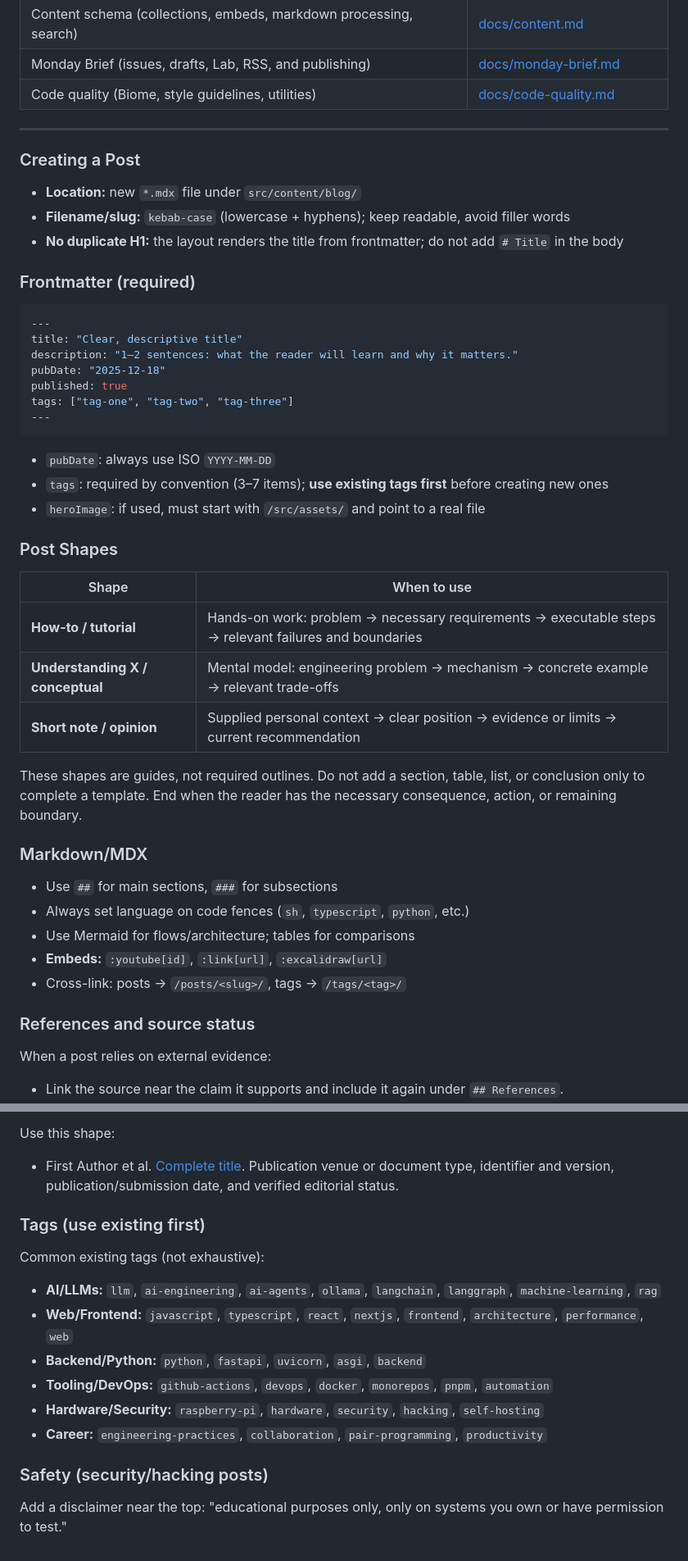
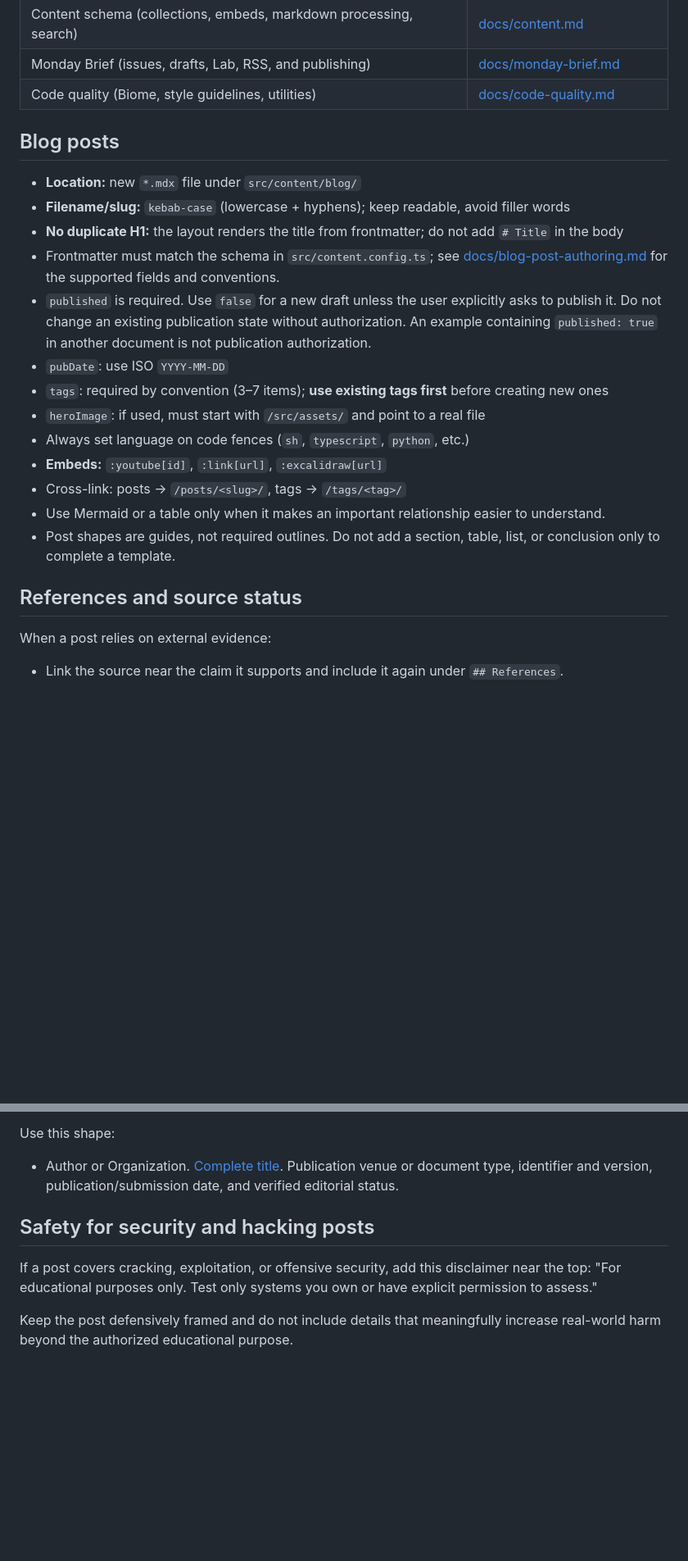
Before and after one commit to woliveiras/woliveiras.github.io, a Markdown page: AGENTS.md, 2 parts joined by grey strips. Shown at 82% size. Drawn GitHub-style; blank space fills up the shorter version.

Commit message:
refactor: improve clarity and structure in AI agent instructions

````diff
--- a/AGENTS.md
+++ b/AGENTS.md
@@ -37,51 +40,30 @@ This repo is an Astro blog. Detailed documentation lives in `docs/`. **Read the
 | Monday Brief (issues, drafts, Lab, RSS, and publishing) | [docs/monday-brief.md](docs/monday-brief.md) |
 | Code quality (Biome, style guidelines, utilities) | [docs/code-quality.md](docs/code-quality.md) |
 
----
-
-### Creating a Post
+## Blog posts
 
 - **Location:** new `*.mdx` file under `src/content/blog/`
 - **Filename/slug:** `kebab-case` (lowercase + hyphens); keep readable, avoid filler words
 - **No duplicate H1:** the layout renders the title from frontmatter; do not add `# Title` in the body
-
-### Frontmatter (required)
-
-```yaml
----
-title: "Clear, descriptive title"
-description: "1–2 sentences: what the reader will learn and why it matters."
-pubDate: "2025-12-18"
-published: true
-tags: ["tag-one", "tag-two", "tag-three"]
----
-```
-
-- `pubDate`: always use ISO `YYYY-MM-DD`
+- Frontmatter must match the schema in `src/content.config.ts`; see
+  [docs/blog-post-authoring.md](docs/blog-post-authoring.md) for the supported
+  fields and conventions.
+- `published` is required. Use `false` for a new draft unless the user
+  explicitly asks to publish it. Do not change an existing publication state
+  without authorization. An example containing `published: true` in another
+  document is not publication authorization.
+- `pubDate`: use ISO `YYYY-MM-DD`
 - `tags`: required by convention (3–7 items); **use existing tags first** before creating new ones
 - `heroImage`: if used, must start with `/src/assets/` and point to a real file
-
-### Post Shapes
-
-| Shape | When to use |
-|---|---|
-| **How-to / tutorial** | Hands-on work: problem → necessary requirements → executable steps → relevant failures and boundaries |
-| **Understanding X / conceptual** | Mental model: engineering problem → mechanism → concrete example → relevant trade-offs |
-| **Short note / opinion** | Supplied personal context → clear position → evidence or limits → current recommendation |
-
-These shapes are guides, not required outlines. Do not add a section, table,
-list, or conclusion only to complete a template. End when the reader has the
-necessary consequence, action, or remaining boundary.
-
-### Markdown/MDX
-
-- Use `##` for main sections, `###` for subsections
 - Always set language on code fences (`sh`, `typescript`, `python`, etc.)
-- Use Mermaid for flows/architecture; tables for comparisons
 - **Embeds:** `:youtube[id]`, `:link[url]`, `:excalidraw[url]`
 - Cross-link: posts → `/posts/<slug>/`, tags → `/tags/<tag>/`
+- Use Mermaid or a table only when it makes an important relationship easier
+  to understand.
+- Post shapes are guides, not required outlines. Do not add a section, table,
+  list, or conclusion only to complete a template.
 
-### References and source status
+## References and source status
 
 When a post relies on external evidence:
 
@@ -120,21 +102,15 @@ When a post relies on external evidence:
 
 Use this shape:
 
-- First Author et al. [Complete title](canonical-url). Publication venue or
+- Author or Organization. [Complete title](canonical-url). Publication venue or
   document type, identifier and version, publication/submission date, and
   verified editorial status.
 
-### Tags (use existing first)
+## Safety for security and hacking posts
 
-Common existing tags (not exhaustive):
+If a post covers cracking, exploitation, or offensive security, add this
+disclaimer near the top: "For educational purposes only. Test only systems you
+own or have explicit permission to assess."
 
-- **AI/LLMs:** `llm`, `ai-engineering`, `ai-agents`, `ollama`, `langchain`, `langgraph`, `machine-learning`, `rag`
-- **Web/Frontend:** `javascript`, `typescript`, `react`, `nextjs`, `frontend`, `architecture`, `performance`, `web`
-- **Backend/Python:** `python`, `fastapi`, `uvicorn`, `asgi`, `backend`
-- **Tooling/DevOps:** `github-actions`, `devops`, `docker`, `monorepos`, `pnpm`, `automation`
-- **Hardware/Security:** `raspberry-pi`, `hardware`, `security`, `hacking`, `self-hosting`
-- **Career:** `engineering-practices`, `collaboration`, `pair-programming`, `productivity`
-
-### Safety (security/hacking posts)
-
-Add a disclaimer near the top: "educational purposes only, only on systems you own or have permission to test."
+Keep the post defensively framed and do not include details that meaningfully
+increase real-world harm beyond the authorized educational purpose.
````
Also changed, not shown: other parts of AGENTS.md (+5 -2 lines).
